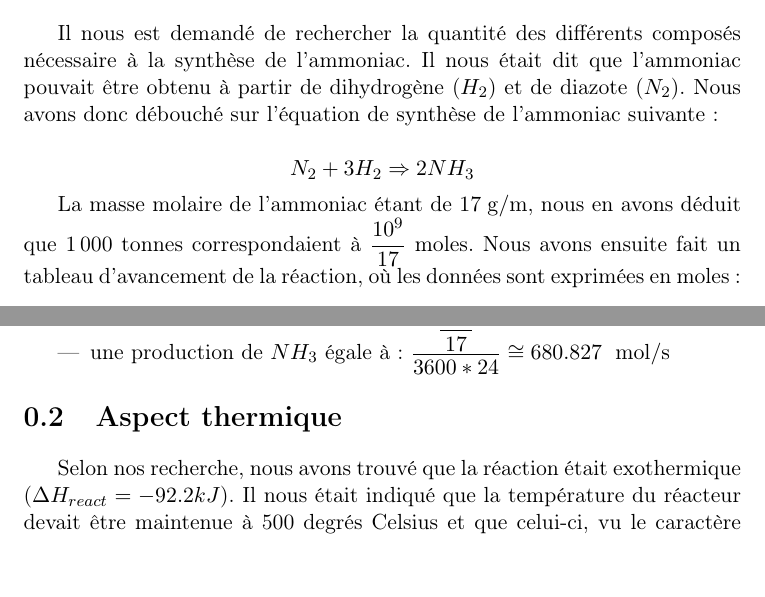
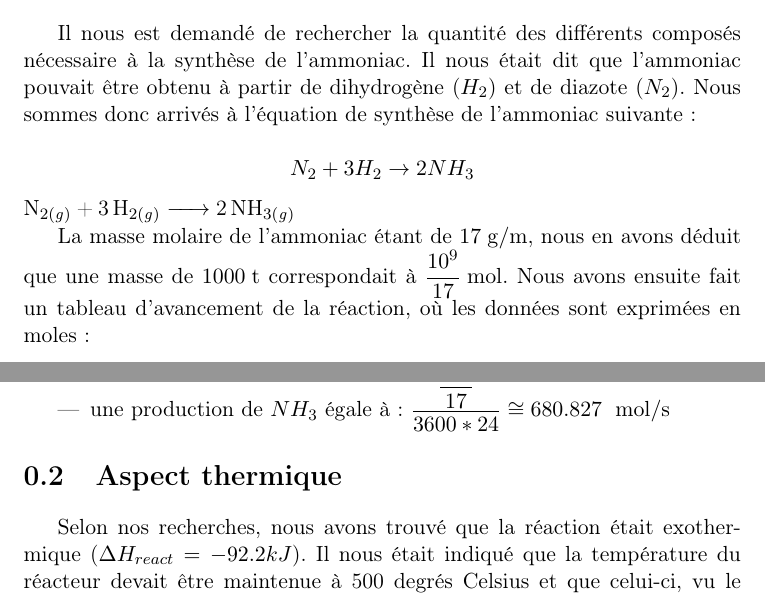
Before and after one commit to sarte/ProjetP3, a LaTeX document (tache1/Tache1.tex): two parts of page 2 of 4, joined at a grey line, cut so that both start at the same text, the shorter picture padded with empty space. Compiled offline with pdfLaTeX.

Commit message:
Update Tache1.tex

```diff
--- a/tache1/Tache1.tex
+++ b/tache1/Tache1.tex
@@ -9,6 +9,8 @@
 \usepackage{graphicx}
 \usepackage[squaren,Gray]{SIunits}
 \usepackage{numprint}
+\usepackage{mhchem}
+
 
 \author{Groupe 1246}
 \title{Projet P3 LFSAB1503: Rapport de la première tâche}
@@ -18,14 +20,15 @@
 \section{Équation de la réaction et bilan de matière}
 
 Il nous est demandé de rechercher la quantité des différents composés nécessaire à la synthèse de l'ammoniac.
-Il nous était dit que l'ammoniac pouvait être obtenu à partir de dihydrogène ($H_2$) et de diazote ($N_2$). Nous avons
-donc débouché sur l'équation de synthèse de l'ammoniac suivante:
+Il nous était dit que l'ammoniac pouvait être obtenu à partir de dihydrogène ($H_2$) et de diazote ($N_2$).
+Nous sommes donc arrivés à l'équation de synthèse de l'ammoniac suivante:
 
-$$N_2 + 3H_2 \Rightarrow 2NH_3$$
+$$N_2 + 3H_2 \rightarrow 2NH_3$$
+ \ce{N_{2(g)} + 3H_{2(g)} -> 2NH_{3(g)}}
 
-La masse molaire de l'ammoniac étant de \unit{17}{\gram\per\meter}, nous en avons déduit que \numprint{1000} tonnes correspondaient à
-$\dfrac{10^{9}}{17}$ moles. Nous avons ensuite fait un tableau d'avancement de la réaction, où les données sont exprimées
-en moles:
+La masse molaire de l'ammoniac étant de \unit{17}{\gram\per\meter}, nous en avons déduit que une masse de \unit{1000}{\ton}
+correspondait à \unit{\dfrac{10^{9}}{17}}{\mole}. Nous avons ensuite fait un tableau d'avancement de la réaction,
+où les données sont exprimées en moles:
 
 \begin{figure}[h]
 \begin{tabular}{|c|c|c|c|}
@@ -51,7 +54,7 @@ On obtient selon nos calculs:
 }}\end{itemize}
 
 \section{Aspect thermique}
-Selon nos recherche, nous avons trouvé que la réaction était exothermique ($\Delta H_{react} = -92.2kJ$).
+Selon nos recherches, nous avons trouvé que la réaction était exothermique ($\Delta H_{react} = -92.2kJ$).
 Il nous était indiqué que la température du réacteur devait être maintenue à 500 degrés Celsius et que celui-ci,
 vu le caractère exothermique de la récation, pouvait être refroidi par un débit continu d'eau, dont la température
 variait entre 25 et 90 degrés Celsius.
```
Also changed, not shown: tache1/Tache1.tex (12 more changed lines).
